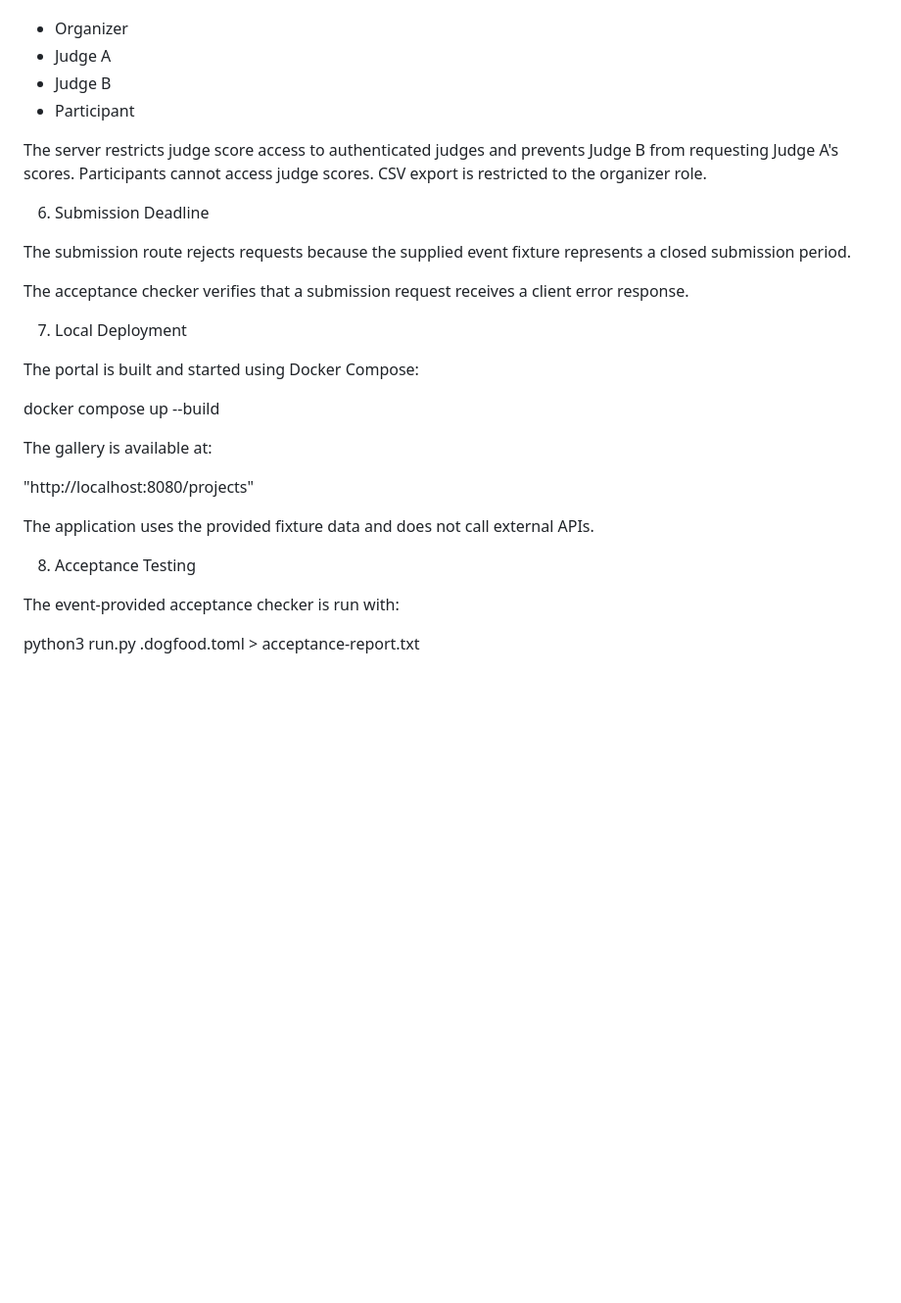
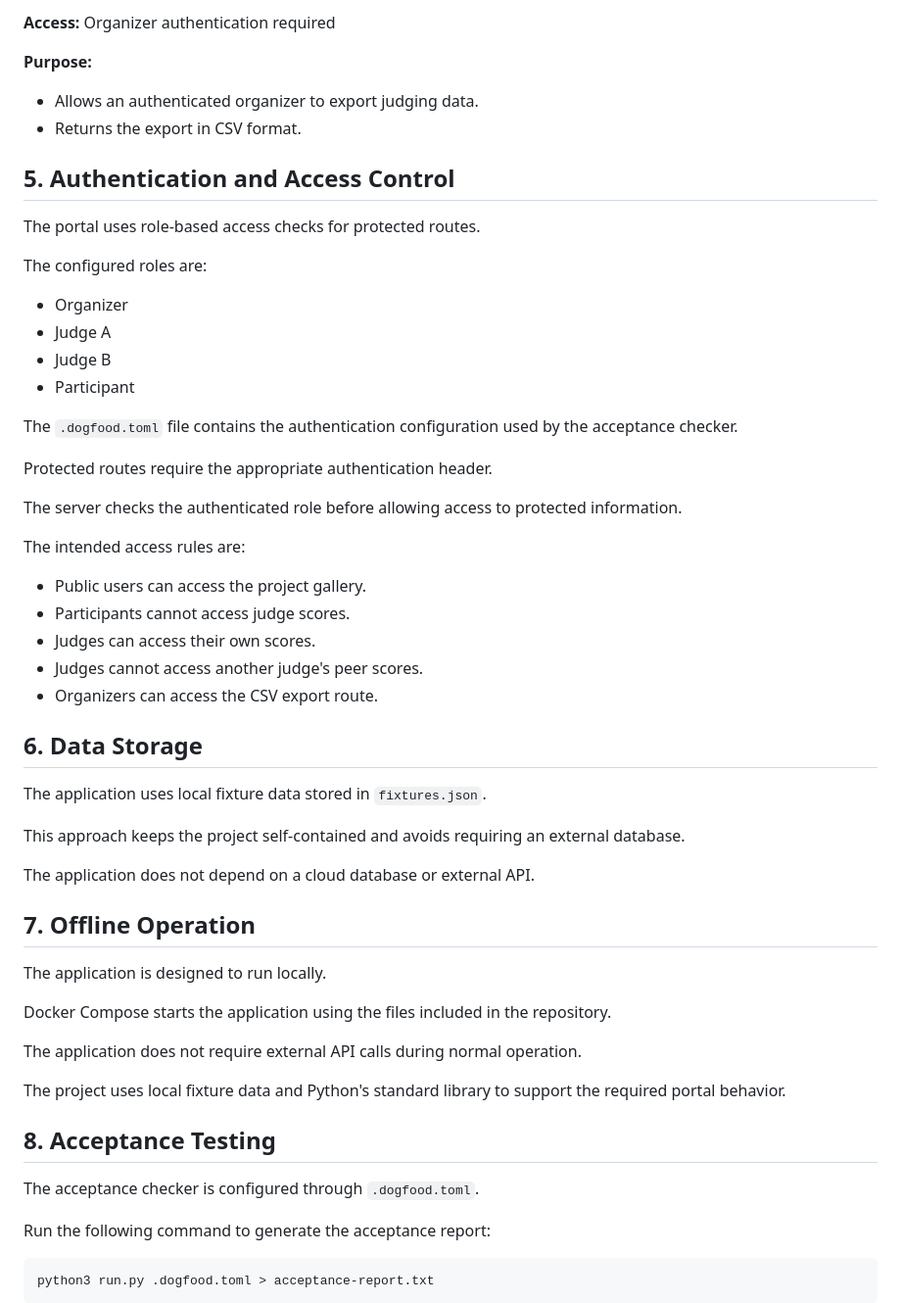
Before and after one commit to shreyajhaa121-beep/dogfood-hackathon, a Markdown page: ARCHITECTURE.md, the part around one of its changes. Shown at 98% size. Drawn GitHub-style; blank space fills up the shorter version.

````diff
--- a/ARCHITECTURE.md
+++ b/ARCHITECTURE.md
@@ -85,32 +163,60 @@ The configured demo roles are:
+**Access:** Organizer authentication required
+
+**Purpose:**
+
+- Allows an authenticated organizer to export judging data.
+- Returns the export in CSV format.
+
+## 5. Authentication and Access Control
+
+The portal uses role-based access checks for protected routes.
+
+The configured roles are:
 
 - Organizer
 - Judge A
 - Judge B
 - Participant
 
-The server restricts judge score access to authenticated judges and prevents Judge B from requesting Judge A's scores. Participants cannot access judge scores. CSV export is restricted to the organizer role.
+The `.dogfood.toml` file contains the authentication configuration used by the acceptance checker.
 
-6. Submission Deadline
+Protected routes require the appropriate authentication header.
 
-The submission route rejects requests because the supplied event fixture represents a closed submission period.
+The server checks the authenticated role before allowing access to protected information.
 
-The acceptance checker verifies that a submission request receives a client error response.
+The intended access rules are:
 
-7. Local Deployment
+- Public users can access the project gallery.
+- Participants cannot access judge scores.
+- Judges can access their own scores.
+- Judges cannot access another judge's peer scores.
+- Organizers can access the CSV export route.
 
-The portal is built and started using Docker Compose:
+## 6. Data Storage
 
-docker compose up --build
+The application uses local fixture data stored in `fixtures.json`.
 
-The gallery is available at:
+This approach keeps the project self-contained and avoids requiring an external database.
 
-"http://localhost:8080/projects"
+The application does not depend on a cloud database or external API.
 
-The application uses the provided fixture data and does not call external APIs.
+## 7. Offline Operation
 
-8. Acceptance Testing
+The application is designed to run locally.
 
-The event-provided acceptance checker is run with:
+Docker Compose starts the application using the files included in the repository.
 
+The application does not require external API calls during normal operation.
+
+The project uses local fixture data and Python's standard library to support the required portal behavior.
+
+## 8. Acceptance Testing
+
+The acceptance checker is configured through `.dogfood.toml`.
+
+Run the following command to generate the acceptance report:
+
+```bash
 python3 run.py .dogfood.toml > acceptance-report.txt
+```
 
````
Also changed, not shown: other parts of ARCHITECTURE.md (+165 -53 lines).
